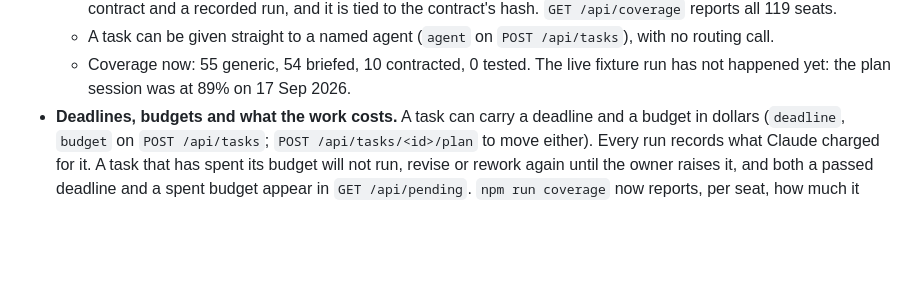
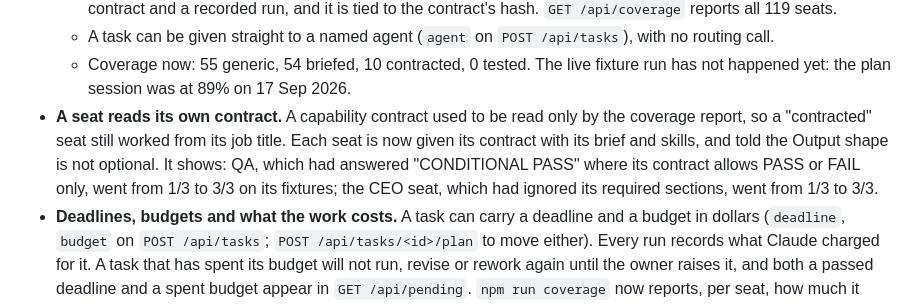
Before and after one commit to hariprathishg24-lgtm/office-agents-new, a Markdown page: CHANGELOG.md, the part around the change. Rendered like a GitHub page; blank space fills up the shorter version.

```diff
--- a/CHANGELOG.md
+++ b/CHANGELOG.md
@@ -46,6 +46,7 @@ Phases 0–2 of the reliability handoff, plus the prompt-honesty part of Phase 3
   - Only `POST /api/coverage/<id>/review` with `"approvedBy": "owner"` makes a seat "tested". It needs a complete contract and a recorded run, and it is tied to the contract's hash. `GET /api/coverage` reports all 119 seats.
   - A task can be given straight to a named agent (`agent` on `POST /api/tasks`), with no routing call.
   - Coverage now: 55 generic, 54 briefed, 10 contracted, 0 tested. The live fixture run has not happened yet: the plan session was at 89% on 17 Sep 2026.
+- **A seat reads its own contract.** A capability contract used to be read only by the coverage report, so a "contracted" seat still worked from its job title. Each seat is now given its contract with its brief and skills, and told the Output shape is not optional. It shows: QA, which had answered "CONDITIONAL PASS" where its contract allows PASS or FAIL only, went from 1/3 to 3/3 on its fixtures; the CEO seat, which had ignored its required sections, went from 1/3 to 3/3.
 - **Deadlines, budgets and what the work costs.** A task can carry a deadline and a budget in dollars (`deadline`, `budget` on `POST /api/tasks`; `POST /api/tasks/<id>/plan` to move either). Every run records what Claude charged for it. A task that has spent its budget will not run, revise or rework again until the owner raises it, and both a passed deadline and a spent budget appear in `GET /api/pending`. `npm run coverage` now reports, per seat, how much it finished, how often the owner sent work back, how often the reviewer failed it, how many outcomes are unknown, and the cost per finished task.
 - **Unproven seats are limited, not just labelled.** Outbound work from a seat below `readiness.requireForOutbound` (default `contracted`; `none` turns it off, `AO_REQUIRE_FOR_OUTBOUND` overrides) is refused at the approval — nothing is sent. The owner can still send it: on the page, reply `send anyway: <why>`; over the API, `{"override": {"approvedBy": "owner", "reason": "…"}}`. The seat's level and the owner's reason are recorded on the approval, and the waiting approval says so in `/api/pending`.
 - **Research reacts to changes, and says whether a rule helped.** `research.json` takes a `watch` list (id, url, roles, question) and `watchEveryHours`. The office hashes each page's text; a change starts one focused research run inside the weekly budget. A change the budget cannot cover, and a page that cannot be read, become owner decisions instead of silence (`POST /api/research/watch` checks now). For every rule the owner published, `GET /api/research` compares the affected seats' fixture pass rates before and after it, and `/api/pending` asks for a rollback when they got worse, or for a fixture run when nothing has measured it.
```
Also changed, not shown: CLAUDE.md (+2 -0 lines), OPERATIONS-HANDOFF.md (+11 -0 lines).
